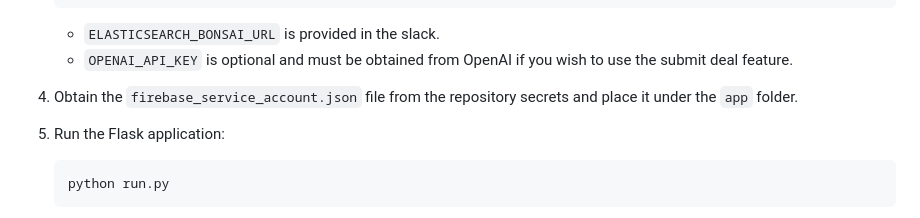
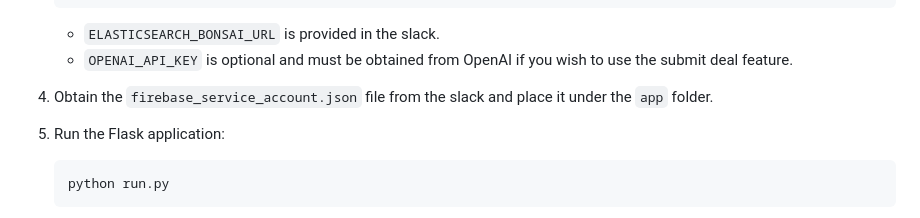
Before and after one commit to benborszcz/CampusDeals, a Markdown page: README.md, the part around the change. Rendered like a GitHub page.

````diff
--- a/README.md
+++ b/README.md
@@ -34,7 +34,7 @@ To set up the CampusDeals project on your local machine, follow these steps:
    - `ELASTICSEARCH_BONSAI_URL` is provided in the slack.
    - `OPENAI_API_KEY` is optional and must be obtained from OpenAI if you wish to use the submit deal feature.
 
-4. Obtain the `firebase_service_account.json` file from the repository secrets and place it under the `app` folder.
+4. Obtain the `firebase_service_account.json` file from the slack and place it under the `app` folder.
 
 5. Run the Flask application:
    ```sh
````
